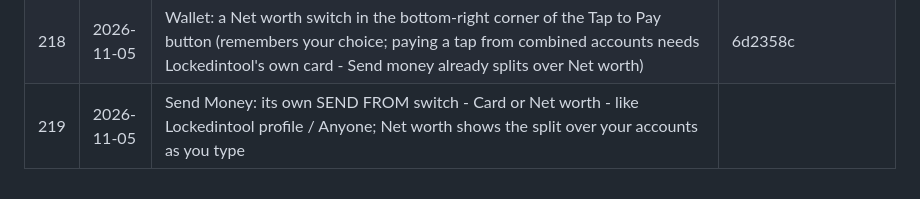
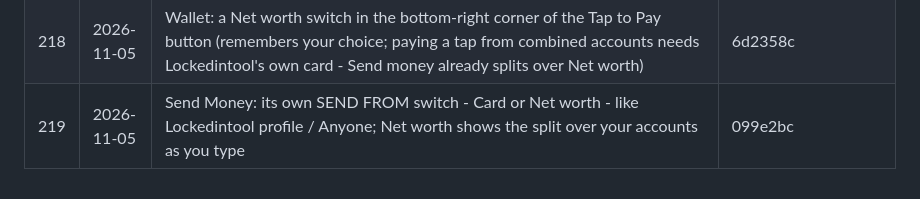
Before and after one commit to bethestoryownyourstory/story-lockedintool, a Markdown page: UPDATES.md, the part around the change. Rendered like a GitHub page.

Commit message:
UPDATES: #219 hash
Co-Authored-By: Claude Opus 5.5 <noreply@anthropic.com>
Claude-Session: https://claude.ai/code/session_01XLn6iqczBhEJDyNN2zXKam

```diff
--- a/UPDATES.md
+++ b/UPDATES.md
@@ -224,4 +224,4 @@ commits, pushed as a new update) - nothing else changes.
 | 216 | 2026-11-05 | No scrolling after swiping between pages: the page you swipe to is locked and fitted exactly like one you open directly (it was the cause of 'sometimes it scrolls, sometimes not'); the automatic checks now swipe too | 1fb10d3 |
 | 217 | 2026-11-05 | Your colours show from the very first frame - no more colours disappearing and coming back when you open the Dashboard or any screen; the automatic checks now test it | 2424aa7 6f3c56c |
 | 218 | 2026-11-05 | Wallet: a Net worth switch in the bottom-right corner of the Tap to Pay button (remembers your choice; paying a tap from combined accounts needs Lockedintool's own card - Send money already splits over Net worth) | 6d2358c |
-| 219 | 2026-11-05 | Send Money: its own SEND FROM switch - Card or Net worth - like Lockedintool profile / Anyone; Net worth shows the split over your accounts as you type | |
+| 219 | 2026-11-05 | Send Money: its own SEND FROM switch - Card or Net worth - like Lockedintool profile / Anyone; Net worth shows the split over your accounts as you type | 099e2bc |
```
